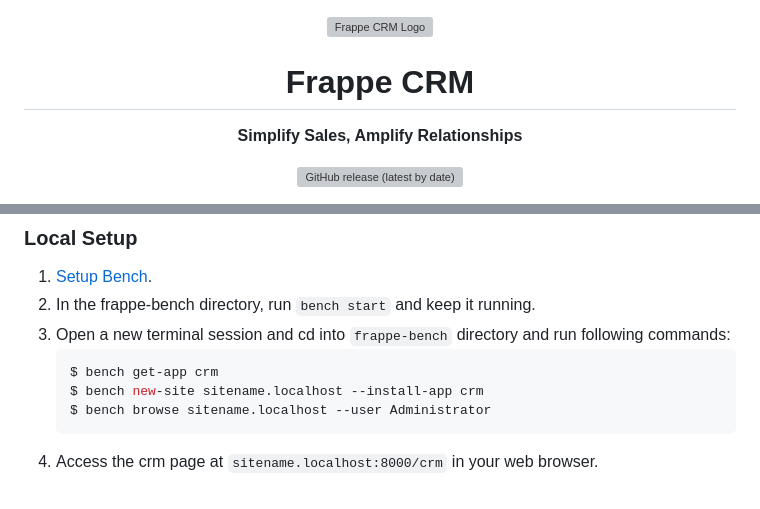
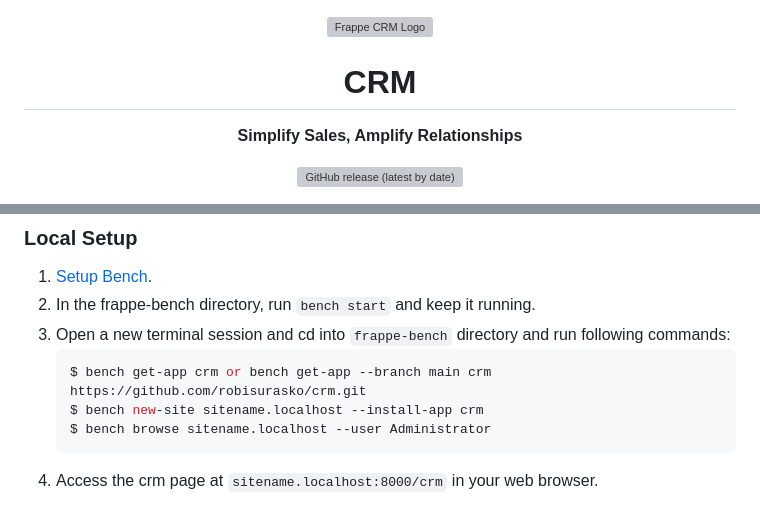
Before and after one commit to robisurasko/crm, a Markdown page: README.md, 2 parts joined by grey strips. Drawn GitHub-style; grey boxes are pictures that could not be loaded.

Commit message:
readme update
readme update

````diff
--- a/README.md
+++ b/README.md
@@ -4,7 +4,7 @@
     <img src=".github/logo.svg" height="80" alt="Frappe CRM Logo">
 </a>
 
-<h1>Frappe CRM</h1>
+<h1>CRM</h1>
 
 **Simplify Sales, Amplify Relationships**
 
@@ -135,7 +135,7 @@ The script will set up a production-ready instance of Frappe CRM with all the ne
 1. In the frappe-bench directory, run `bench start` and keep it running.
 1. Open a new terminal session and cd into `frappe-bench` directory and run following commands:
     ```sh
-    $ bench get-app crm
+    $ bench get-app crm or bench get-app --branch main crm https://github.com/robisurasko/crm.git
     $ bench new-site sitename.localhost --install-app crm
     $ bench browse sitename.localhost --user Administrator
     ```
````
Also changed, not shown: other parts of README.md (+1 -1 lines).
